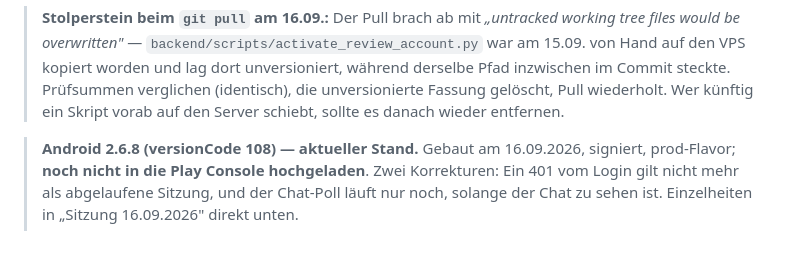
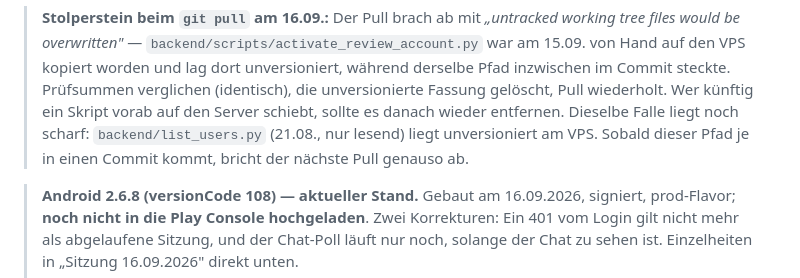
Before and after one commit to flexrsocial/flexr, a Markdown page: HANDOFF.md, the part around the change. Drawn GitHub-style; blank space fills up the shorter version.

Commit message:
docs: name the second untracked script on the VPS
backend/list_users.py liegt seit dem 21.08. unversioniert am Server und
ist dieselbe Falle, die heute den Pull gebrochen hat.

Co-Authored-By: Claude Opus 5 <noreply@anthropic.com>

```diff
--- a/HANDOFF.md
+++ b/HANDOFF.md
@@ -21,6 +21,9 @@ Neustart.
 > während derselbe Pfad inzwischen im Commit steckte. Prüfsummen verglichen
 > (identisch), die unversionierte Fassung gelöscht, Pull wiederholt. Wer künftig
 > ein Skript vorab auf den Server schiebt, sollte es danach wieder entfernen.
+> Dieselbe Falle liegt noch scharf: `backend/list_users.py` (21.08., nur
+> lesend) liegt unversioniert am VPS. Sobald dieser Pfad je in einen Commit
+> kommt, bricht der nächste Pull genauso ab.
 
 > **Android 2.6.8 (versionCode 108) — aktueller Stand.** Gebaut am 16.09.2026,
 > signiert, prod-Flavor; **noch nicht in die Play Console hochgeladen**. Zwei
```
